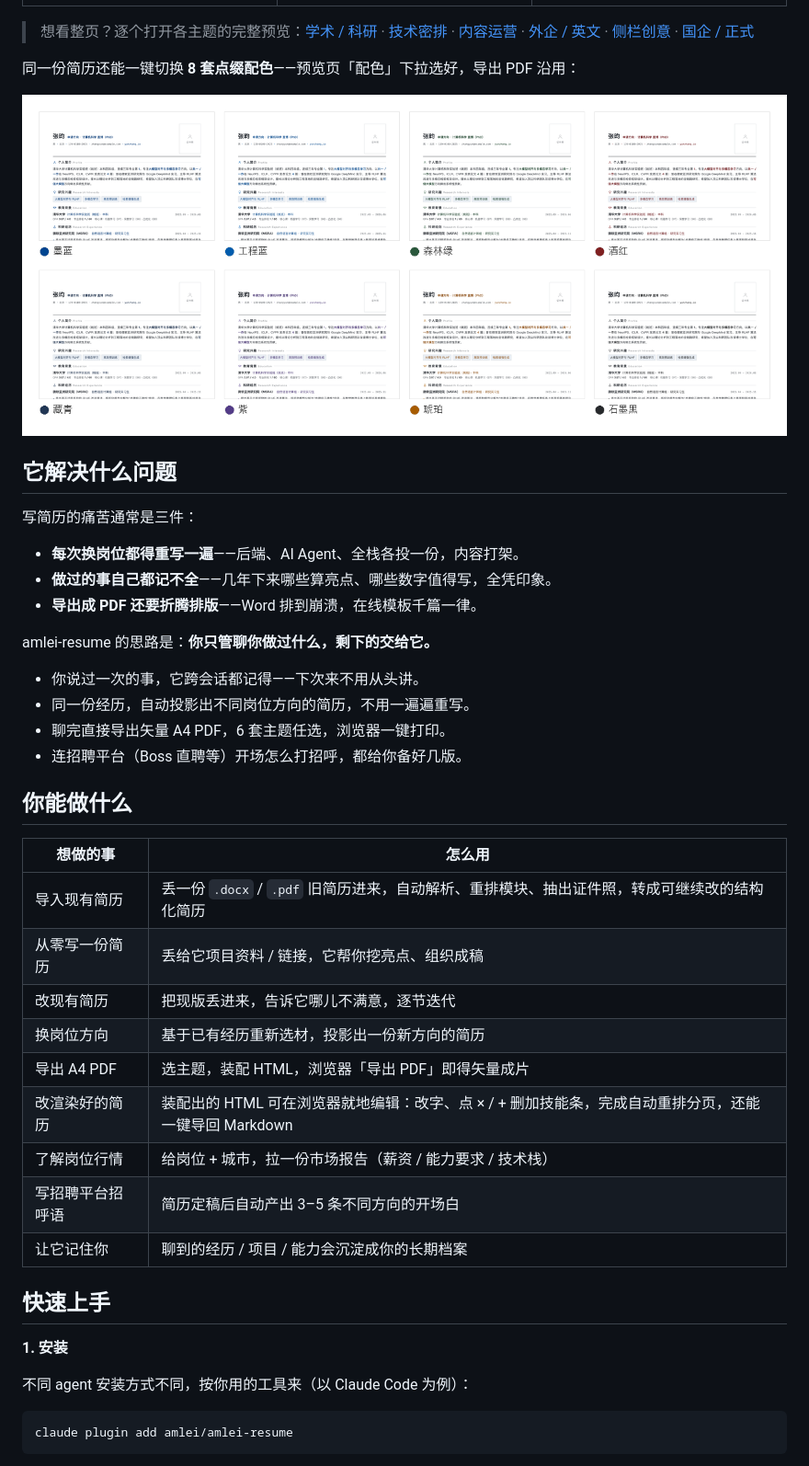
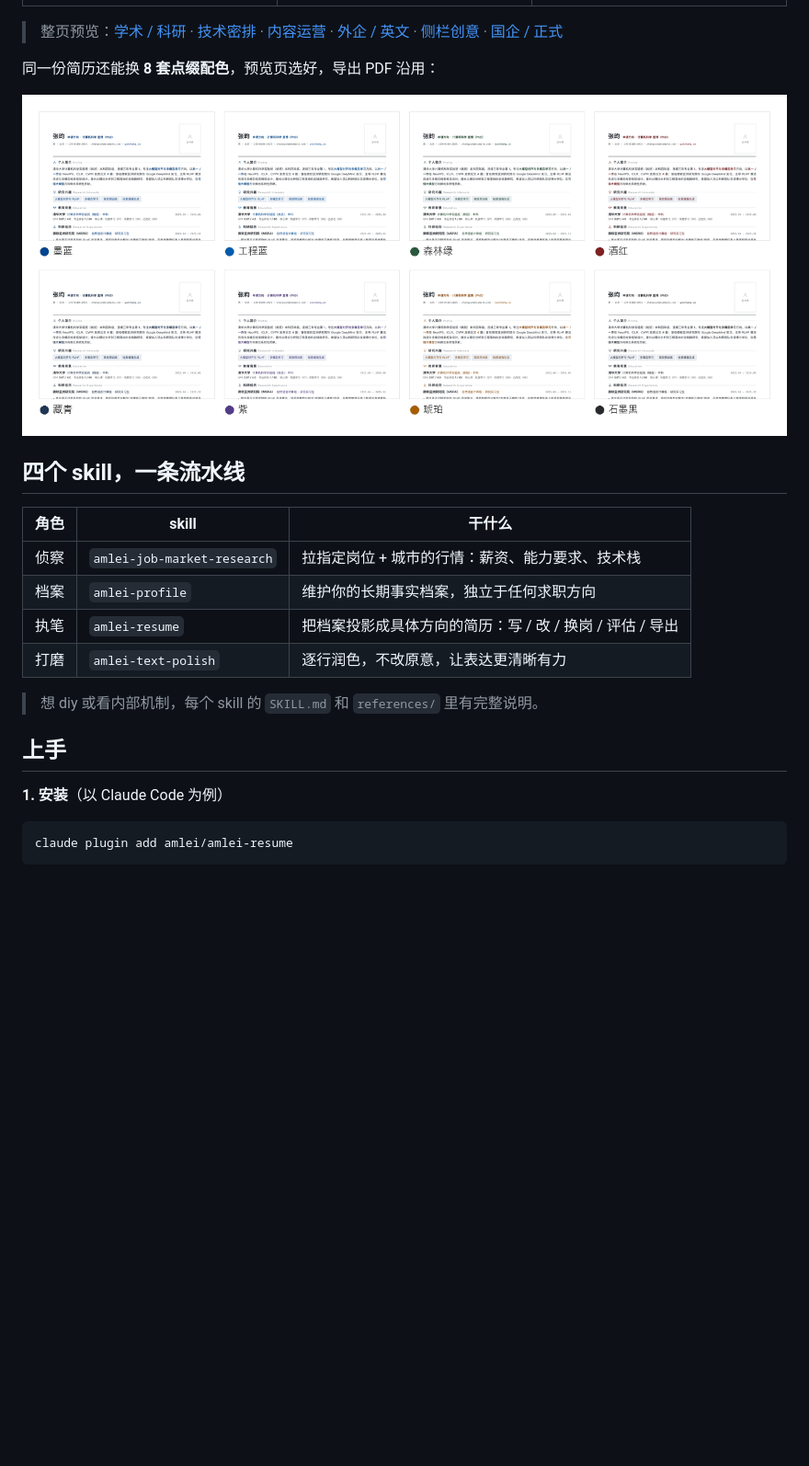
Before and after one commit to amlei/amlei-resume, a Markdown page: README.md, the part around one of its changes. Shown at 92% size. GitHub-like rendering; blank space fills up the shorter version.

Commit message:
docs: 重写 README——以「记得住/分得清/管到底」与事实讲法分离为主线，砍长表与说教段，压缩上手与原则

````diff
--- a/README.md
+++ b/README.md
@@ -46,7 +70,7 @@ date: 2025.04 — 2025.11
 |:--:|:--:|:--:|
 | ![外企 / 英文](assets/theme-samples/english-mnc.png) | ![侧栏创意](assets/theme-samples/sidebar-creative.png) | ![国企 / 正式](assets/theme-samples/soe-formal.png) |
 
-> 想看整页？逐个打开各主题的完整预览：[学术 / 科研](assets/theme-samples/academic.html) · [技术密排](assets/theme-samples/tech-dense.html) · [内容运营](assets/theme-samples/content-green.html) · [外企 / 英文](assets/theme-samples/english-mnc.html) · [侧栏创意](assets/theme-samples/sidebar-creative.html) · [国企 / 正式](assets/theme-samples/soe-formal.html)
+> 整页预览：[学术 / 科研](assets/theme-samples/academic.html) · [技术密排](assets/theme-samples/tech-dense.html) · [内容运营](assets/theme-samples/content-green.html) · [外企 / 英文](assets/theme-samples/english-mnc.html) · [侧栏创意](assets/theme-samples/sidebar-creative.html) · [国企 / 正式](assets/theme-samples/soe-formal.html)
 
-同一份简历还能一键切换 **8 套点缀配色**——预览页「配色」下拉选好，导出 PDF 沿用：
+同一份简历还能换 **8 套点缀配色**，预览页选好，导出 PDF 沿用：
 
@@ -54,38 +78,18 @@ date: 2025.04 — 2025.11
 
-## 它解决什么问题
+## 四个 skill，一条流水线
 
-写简历的痛苦通常是三件：
+| 角色 | skill | 干什么 |
+|------|-------|--------|
+| 侦察 | `amlei-job-market-research` | 拉指定岗位 + 城市的行情：薪资、能力要求、技术栈 |
+| 档案 | `amlei-profile` | 维护你的长期事实档案，独立于任何求职方向 |
+| 执笔 | `amlei-resume` | 把档案投影成具体方向的简历：写 / 改 / 换岗 / 评估 / 导出 |
+| 打磨 | `amlei-text-polish` | 逐行润色，不改原意，让表达更清晰有力 |
 
-- **每次换岗位都得重写一遍**——后端、AI Agent、全栈各投一份，内容打架。
-- **做过的事自己都记不全**——几年下来哪些算亮点、哪些数字值得写，全凭印象。
-- **导出成 PDF 还要折腾排版**——Word 排到崩溃，在线模板千篇一律。
+> 想 diy 或看内部机制，每个 skill 的 `SKILL.md` 和 `references/` 里有完整说明。
 
-amlei-resume 的思路是：**你只管聊你做过什么，剩下的交给它。**
+## 上手
 
-- 你说过一次的事，它跨会话都记得——下次来不用从头讲。
-- 同一份经历，自动投影出不同岗位方向的简历，不用一遍遍重写。
-- 聊完直接导出矢量 A4 PDF，6 套主题任选，浏览器一键打印。
-- 连招聘平台（Boss 直聘等）开场怎么打招呼，都给你备好几版。
-
-## 你能做什么
-
-| 想做的事 | 怎么用 |
-|---------|--------|
-| 导入现有简历 | 丢一份 `.docx` / `.pdf` 旧简历进来，自动解析、重排模块、抽出证件照，转成可继续改的结构化简历 |
-| 从零写一份简历 | 丢给它项目资料 / 链接，它帮你挖亮点、组织成稿 |
-| 改现有简历 | 把现版丢进来，告诉它哪儿不满意，逐节迭代 |
-| 换岗位方向 | 基于已有经历重新选材，投影出一份新方向的简历 |
-| 导出 A4 PDF | 选主题，装配 HTML，浏览器「导出 PDF」即得矢量成片 |
-| 改渲染好的简历 | 装配出的 HTML 可在浏览器就地编辑：改字、点 × / + 删加技能条，完成自动重排分页，还能一键导回 Markdown |
-| 了解岗位行情 | 给岗位 + 城市，拉一份市场报告（薪资 / 能力要求 / 技术栈） |
-| 写招聘平台招呼语 | 简历定稿后自动产出 3–5 条不同方向的开场白 |
-| 让它记住你 | 聊到的经历 / 项目 / 能力会沉淀成你的长期档案 |
-
-## 快速上手
-
-**1. 安装**
-
-不同 agent 安装方式不同，按你用的工具来（以 Claude Code 为例）：
+**1. 安装**（以 Claude Code 为例）
 
 ```sh
 claude plugin add amlei/amlei-resume
````
Also changed, not shown: other parts of README.md (+47 -45 lines).
